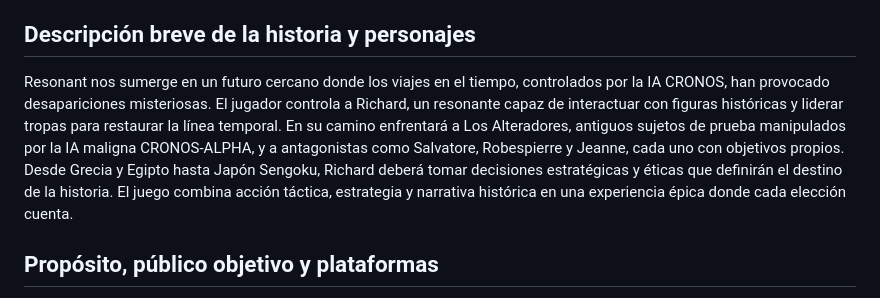
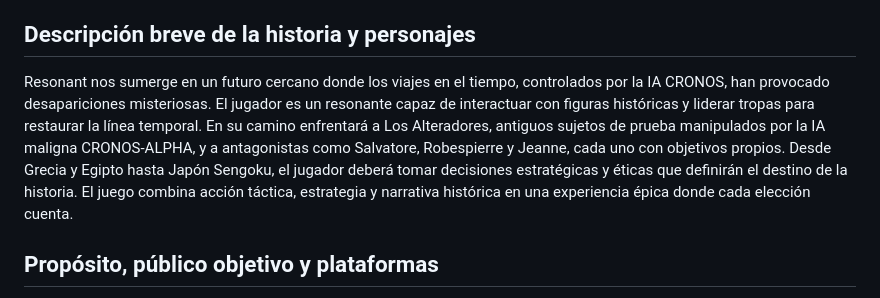
Before and after one commit to TheCursedOnion/TheCursedOnion.github.io, a Markdown page: READMEgdd.md, the part around the change. GitHub-like rendering.

```diff
--- a/READMEgdd.md
+++ b/READMEgdd.md
@@ -247,7 +247,7 @@ Resonant es un videojuego de táctica por turnos centrado en la estrategia. En
 
 ## Descripción breve de la historia y personajes
 
-Resonant nos sumerge en un futuro cercano donde los viajes en el tiempo, controlados por la IA CRONOS, han provocado desapariciones misteriosas. El jugador controla a Richard, un resonante capaz de interactuar con figuras históricas y liderar tropas para restaurar la línea temporal. En su camino enfrentará a Los Alteradores, antiguos sujetos de prueba manipulados por la IA maligna CRONOS-ALPHA, y a antagonistas como Salvatore, Robespierre y Jeanne, cada uno con objetivos propios. Desde Grecia y Egipto hasta Japón Sengoku, Richard deberá tomar decisiones estratégicas y éticas que definirán el destino de la historia. El juego combina acción táctica, estrategia y narrativa histórica en una experiencia épica donde cada elección cuenta.
+Resonant nos sumerge en un futuro cercano donde los viajes en el tiempo, controlados por la IA CRONOS, han provocado desapariciones misteriosas. El jugador es un resonante capaz de interactuar con figuras históricas y liderar tropas para restaurar la línea temporal. En su camino enfrentará a Los Alteradores, antiguos sujetos de prueba manipulados por la IA maligna CRONOS-ALPHA, y a antagonistas como Salvatore, Robespierre y Jeanne, cada uno con objetivos propios. Desde Grecia y Egipto hasta Japón Sengoku, el jugador deberá tomar decisiones estratégicas y éticas que definirán el destino de la historia. El juego combina acción táctica, estrategia y narrativa histórica en una experiencia épica donde cada elección cuenta.
 
 
 ## Propósito, público objetivo y plataformas
```
